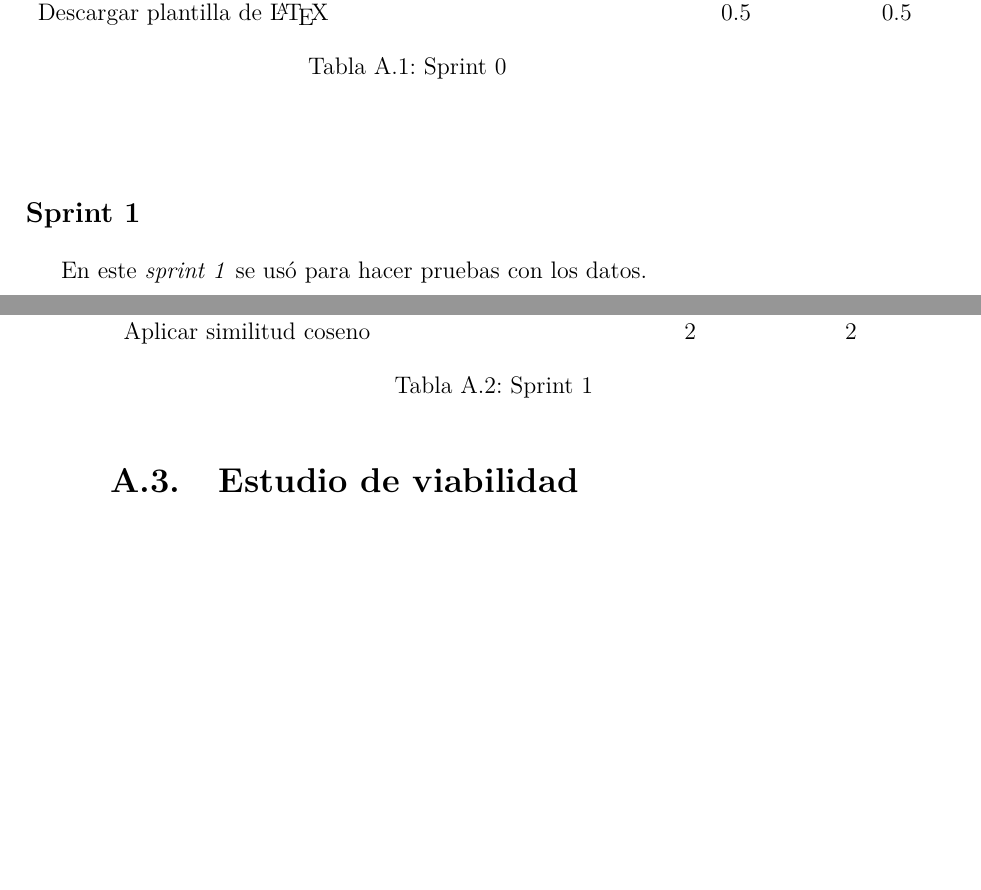
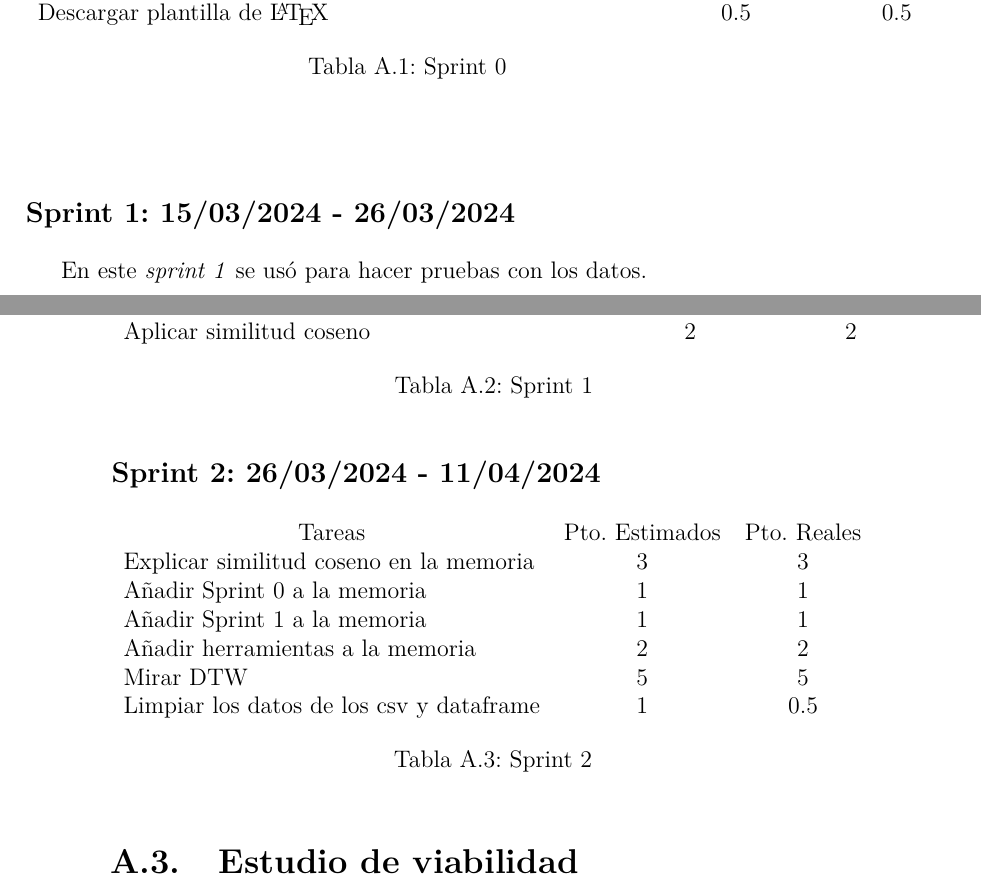
Before and after one commit to fravian99/Deteccion-de-ejercicios-en-videos-de-rehabilitacion, a LaTeX book (doc/Latex/anexos.tex, which reads doc/Latex/tex/A_Plan_proyecto.tex): two parts of pages 7 and 8 of 19, joined at a grey line, cut so that both start at the same text, the shorter picture padded with empty space. Compiled offline with pdfLaTeX.

Commit message:
Añade Sprint 2 a la memoria. #16

```diff
--- a/doc/Latex/tex/A_Plan_proyecto.tex
+++ b/doc/Latex/tex/A_Plan_proyecto.tex
@@ -18,7 +18,7 @@ En el \textit{sprint 0} se buscaron y leyeron artículos mientras se preparaban
 \label{sprint0}
 \end{table}
 
-\subsection{Sprint 1}
+\subsection{Sprint 1: 15/03/2024 - 26/03/2024}
 En este \textit{sprint 1} se usó para hacer pruebas con los datos.
 
 \begin{table}[H]
@@ -36,6 +36,22 @@ En este \textit{sprint 1} se usó para hacer pruebas con los datos.
 	\label{sprint1}
 \end{table}
 
+\subsection{Sprint 2: 26/03/2024 - 11/04/2024}
+\begin{table}[H]
+	\begin{tabular}{lcc}
+		\multicolumn{1}{c}{Tareas} & Pto. Estimados & Pto. Reales\\
+		Explicar similitud coseno en la memoria & 3 & 3 \\
+		Añadir Sprint 0 a la memoria & 1 & 1 \\
+		Añadir Sprint 1 a la memoria & 1 & 1 \\
+		Añadir herramientas a la memoria & 2 & 2 \\
+		Mirar DTW & 5 & 5 \\
+		Limpiar los datos de los csv y dataframe & 1 & 0.5 \\
+
+	\end{tabular}
+	\caption{Sprint 2}
+	\label{sprint2}
+\end{table}
+
 \section{Estudio de viabilidad}
 
 \subsection{Viabilidad económica}
```
